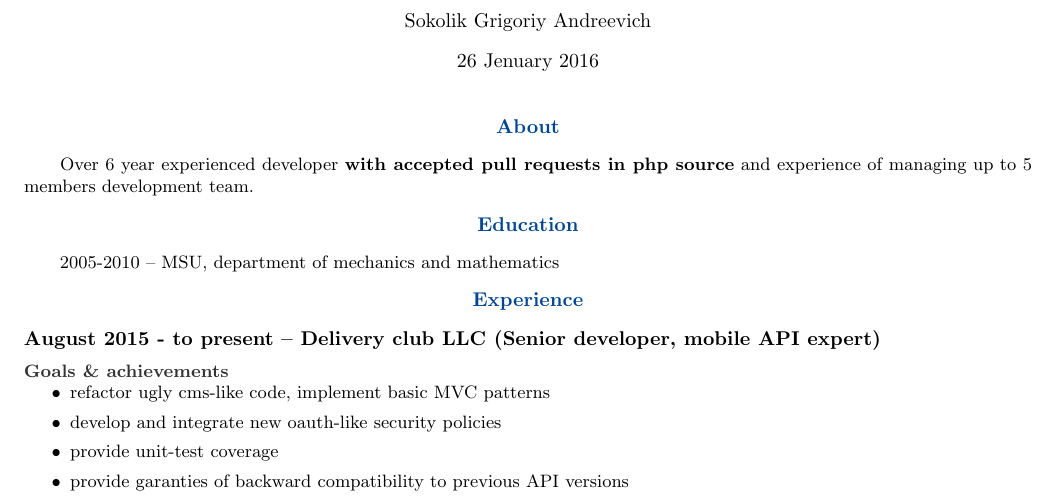
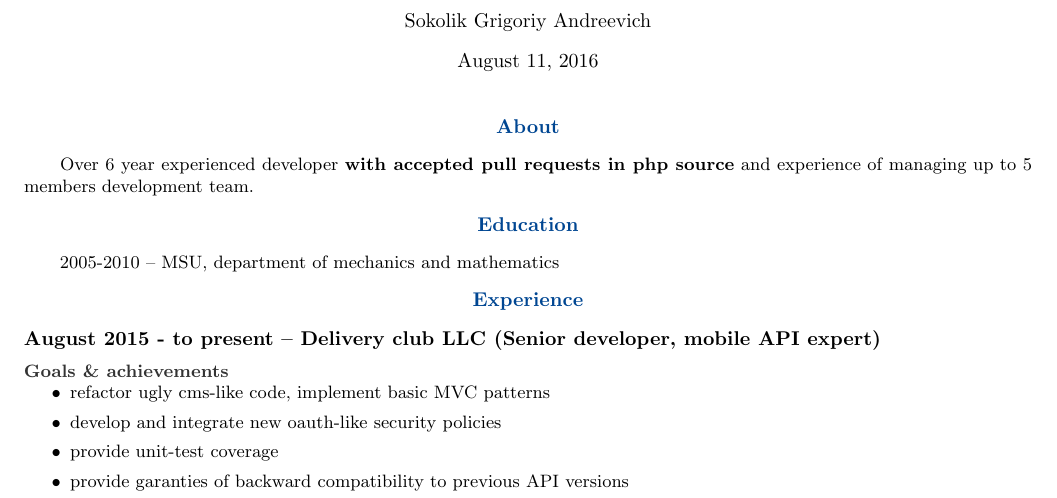
Before and after one commit to sah4ez/cv, a LaTeX CV (cv.tex): part of page 1 of 3, cut so that both start at the same text. Compiled offline with pdfLaTeX.

Commit message:
Add automatical date update

```diff
--- a/cv.tex
+++ b/cv.tex
@@ -33,7 +33,6 @@
 
 \title {CV}
 \author{Sokolik Grigoriy Andreevich}
-\date {26 Jenuary 2016}
 
 \begin {document}
 \maketitle
```
Also changed, not shown: .travis.yml (+1 -0 lines).
